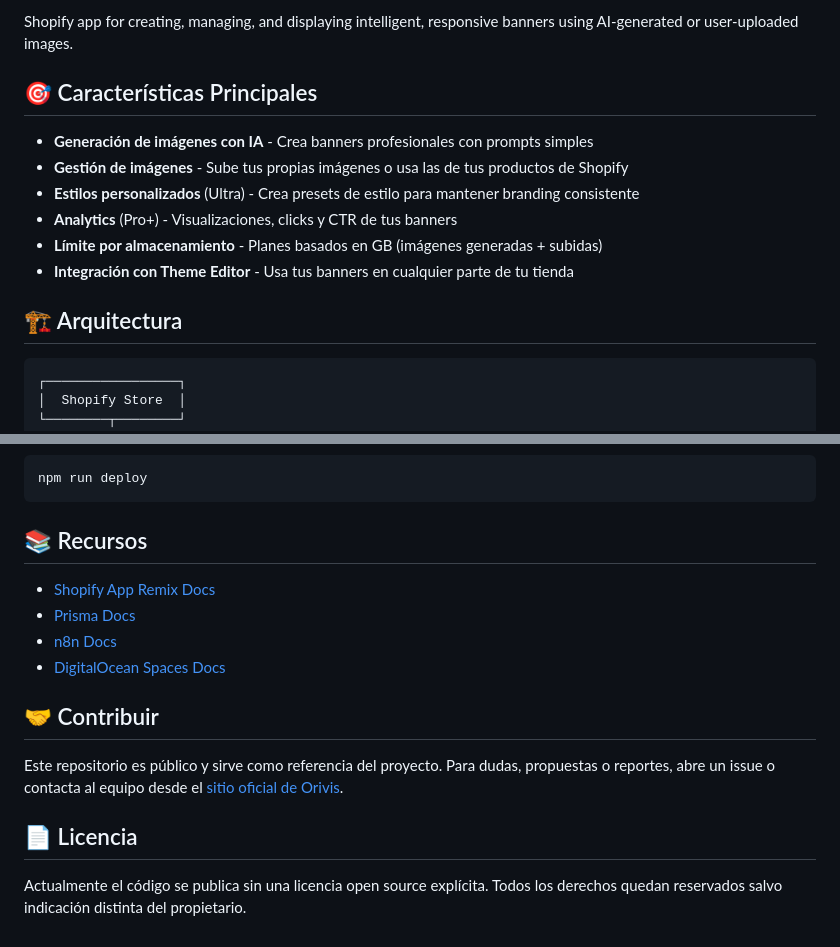
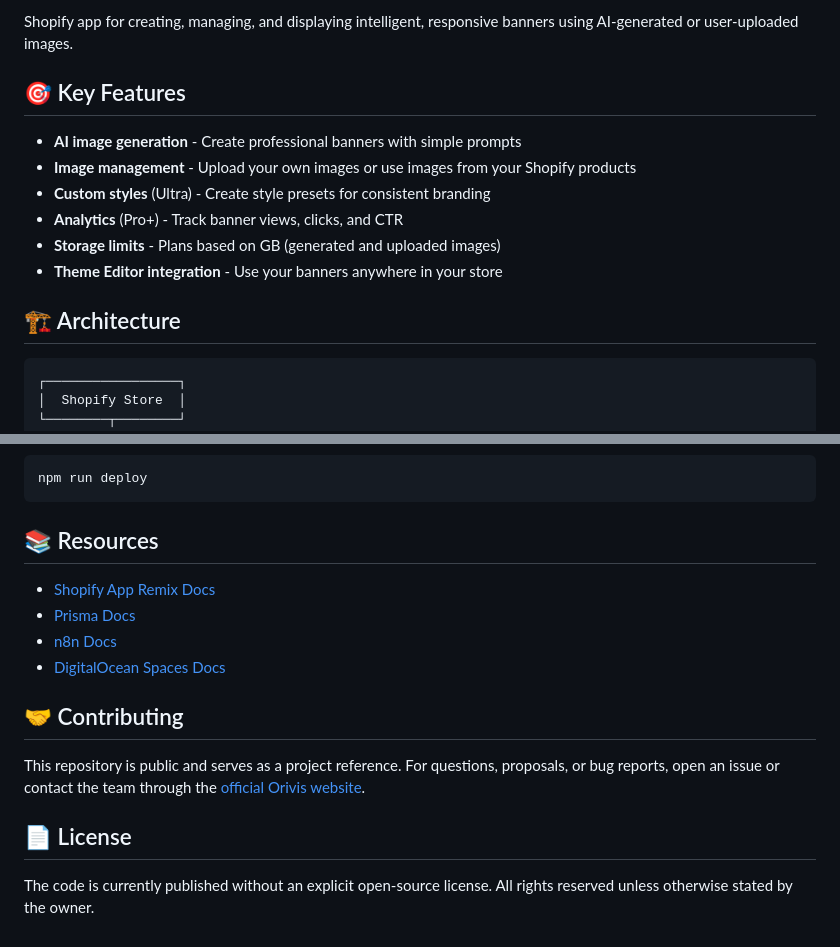
Before and after one commit to oskarvisual/shopify-bainners, a Markdown page: README.md, 2 parts joined by grey strips. Rendered like a GitHub page.

````diff
--- a/README.md
+++ b/README.md
@@ -4,16 +4,16 @@
 
 Shopify app for creating, managing, and displaying intelligent, responsive banners using AI-generated or user-uploaded images.
 
-## 🎯 Características Principales
+## 🎯 Key Features
 
-- **Generación de imágenes con IA** - Crea banners profesionales con prompts simples
-- **Gestión de imágenes** - Sube tus propias imágenes o usa las de tus productos de Shopify
-- **Estilos personalizados** (Ultra) - Crea presets de estilo para mantener branding consistente
-- **Analytics** (Pro+) - Visualizaciones, clicks y CTR de tus banners
-- **Límite por almacenamiento** - Planes basados en GB (imágenes generadas + subidas)
-- **Integración con Theme Editor** - Usa tus banners en cualquier parte de tu tienda
+- **AI image generation** - Create professional banners with simple prompts
+- **Image management** - Upload your own images or use images from your Shopify products
+- **Custom styles** (Ultra) - Create style presets for consistent branding
+- **Analytics** (Pro+) - Track banner views, clicks, and CTR
+- **Storage limits** - Plans based on GB (generated and uploaded images)
+- **Theme Editor integration** - Use your banners anywhere in your store
 
-## 🏗️ Arquitectura
+## 🏗️ Architecture
 
 ```
 ┌─────────────────┐
@@ -215,17 +215,17 @@ Verifica que:
 npm run deploy
 ```
 
-## 📚 Recursos
+## 📚 Resources
 
 - [Shopify App Remix Docs](https://shopify.dev/docs/api/shopify-app-remix)
 - [Prisma Docs](https://www.prisma.io/docs)
 - [n8n Docs](https://docs.n8n.io)
 - [DigitalOcean Spaces Docs](https://docs.digitalocean.com/products/spaces/)
 
-## 🤝 Contribuir
+## 🤝 Contributing
 
-Este repositorio es público y sirve como referencia del proyecto. Para dudas, propuestas o reportes, abre un issue o contacta al equipo desde el [sitio oficial de Orivis](https://orivisdev.shop/).
+This repository is public and serves as a project reference. For questions, proposals, or bug reports, open an issue or contact the team through the [official Orivis website](https://orivisdev.shop/).
 
-## 📄 Licencia
+## 📄 License
 
-Actualmente el código se publica sin una licencia open source explícita. Todos los derechos quedan reservados salvo indicación distinta del propietario.
+The code is currently published without an explicit open-source license. All rights reserved unless otherwise stated by the owner.
````
Also changed, not shown: other parts of README.md (+70 -70 lines).
